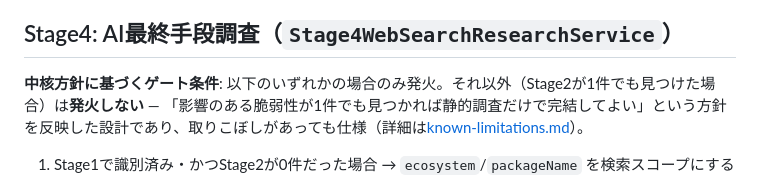
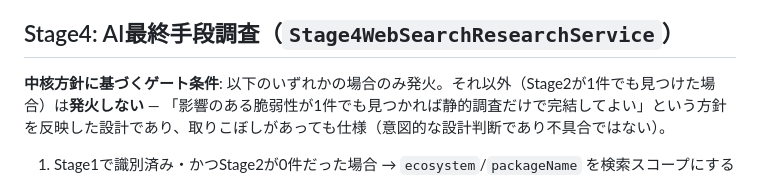
Before and after one commit to ykiasito/research_vulenerability, a Markdown page: docs/public/pipeline.md, the part around the change. Drawn GitHub-style.

```diff
--- a/docs/public/pipeline.md
+++ b/docs/public/pipeline.md
@@ -50,7 +50,7 @@ Stage1で `IdentifiedProduct` が得られたアイテムのみ対象。3つの
 
 ## Stage4: AI最終手段調査（`Stage4WebSearchResearchService`）
 
-**中核方針に基づくゲート条件**: 以下のいずれかの場合のみ発火。それ以外（Stage2が1件でも見つけた場合）は**発火しない** — 「影響のある脆弱性が1件でも見つかれば静的調査だけで完結してよい」という方針を反映した設計であり、取りこぼしがあっても仕様（詳細は[known-limitations.md](./known-limitations.md)）。
+**中核方針に基づくゲート条件**: 以下のいずれかの場合のみ発火。それ以外（Stage2が1件でも見つけた場合）は**発火しない** — 「影響のある脆弱性が1件でも見つかれば静的調査だけで完結してよい」という方針を反映した設計であり、取りこぼしがあっても仕様（意図的な設計判断であり不具合ではない）。
 
 1. Stage1で識別済み・かつStage2が0件だった場合 → `ecosystem`/`packageName` を検索スコープにする
 2. Stage1で識別自体ができなかった（UNIDENTIFIED）が、Tier3が `platform_hint` を残していた場合 → `hint_platform`/`hint_identifier` を検索スコープにする（この場合だけがUNIDENTIFIEDアイテムに脆弱性の答えを出せる唯一の経路）
```
Also changed, not shown: docs/public/database-schema.md (+1 -1 lines).
